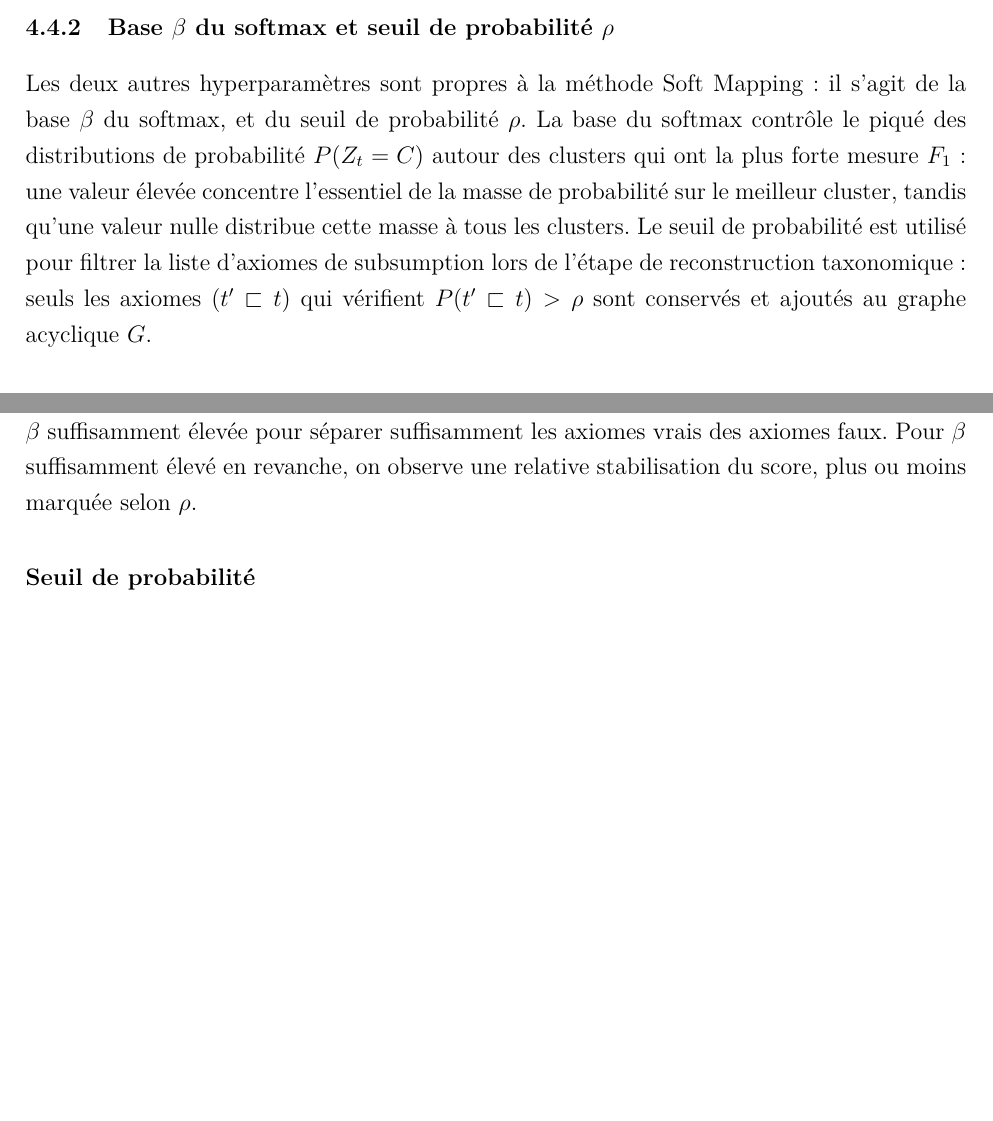
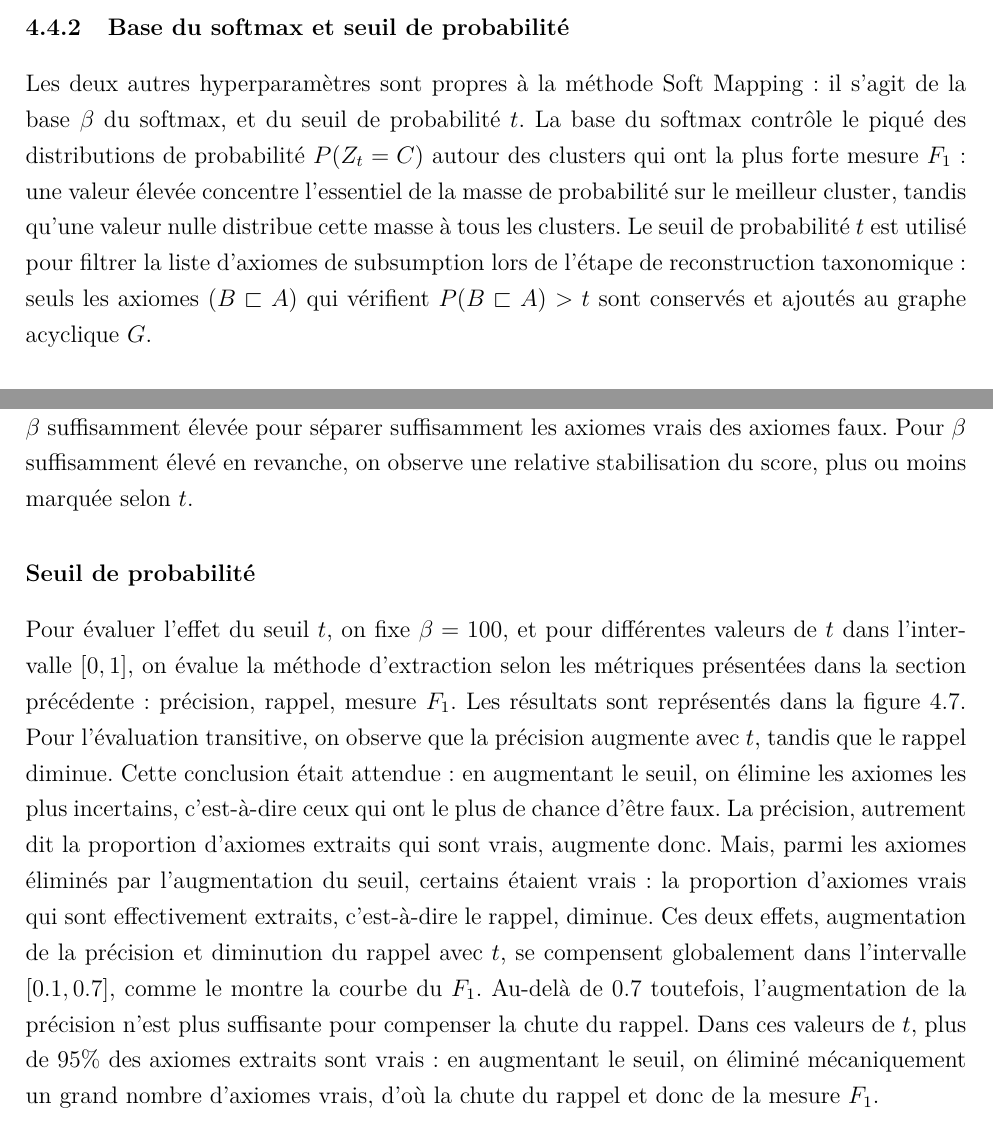
Before and after one commit to felix-martel/taxonomy-extraction-thesis, a LaTeX book (Document.tex, which reads 7-Theme2.tex): two parts of pages 65 and 67 of 86, joined at a grey line, cut so that both start at the same text, the shorter picture padded with empty space. Compiled offline with pdfLaTeX; TikZ figures are drawn from their code, not taken from saved files.

Commit message:
Proba threshold discussion in the transitive evaluation setting

```diff
--- a/7-Theme2.tex
+++ b/7-Theme2.tex
@@ -519,10 +519,10 @@ On observe que les deux meilleures combinaisons sont, dans tous les cas, la dist
     \label{fig:taxex-cluparams-all}
 \end{figure}
 
-\subsection{Base \texorpdfstring{$\beta$}{beta} du softmax et seuil de probabilité \texorpdfstring{$\rho$}{rho}}
+\subsection{Base du softmax et seuil de probabilité}
 \label{subsec:te-hp-beta}
 
-Les deux autres hyperparamètres sont propres à la méthode Soft Mapping : il s'agit de la base $\beta$ du softmax, et du seuil de probabilité $\rho$. La base du softmax contrôle le piqué des distributions de probabilité $P(Z_t = C)$ autour des clusters qui ont la plus forte mesure $F_1$ : une valeur élevée concentre l'essentiel de la masse de probabilité sur le meilleur cluster, tandis qu'une valeur nulle distribue cette masse à tous les clusters. Le seuil de probabilité est utilisé pour filtrer la liste d'axiomes de subsumption lors de l'étape de reconstruction taxonomique : seuls les axiomes $(t' \sqsubset t)$ qui vérifient $P(t' \sqsubset t) > \rho$ sont conservés et ajoutés au graphe acyclique $G$.
+Les deux autres hyperparamètres sont propres à la méthode Soft Mapping : il s'agit de la base $\beta$ du softmax, et du seuil de probabilité $t$. La base du softmax contrôle le piqué des distributions de probabilité $P(Z_t = C)$ autour des clusters qui ont la plus forte mesure $F_1$ : une valeur élevée concentre l'essentiel de la masse de probabilité sur le meilleur cluster, tandis qu'une valeur nulle distribue cette masse à tous les clusters. Le seuil de probabilité $t$ est utilisé pour filtrer la liste d'axiomes de subsumption lors de l'étape de reconstruction taxonomique : seuls les axiomes $(B \sqsubset A)$ qui vérifient $P(B \sqsubset A) > t$ sont conservés et ajoutés au graphe acyclique $G$.
 
 
 \subsubsection{Base \texorpdfstring{$\beta$}{beta} du softmax}
@@ -566,14 +566,15 @@ On trace alors les résultats obtenus, pour trois valeurs de $\rho$ : deux valeu
 
-Ces observations concordent avec l'analyse qualitative : il est nécessaire de fixer une valeur de $\beta$ suffisamment élevée pour séparer suffisamment les axiomes vrais des axiomes faux. Pour $\beta$ suffisamment élevé en revanche, on observe une relative stabilisation du score, plus ou moins marquée selon $\rho$.
-
+Ces observations concordent avec l'analyse qualitative : il est nécessaire de fixer une valeur de $\beta$ suffisamment élevée pour séparer suffisamment les axiomes vrais des axiomes faux. Pour $\beta$ suffisamment élevé en revanche, on observe une relative stabilisation du score, plus ou moins marquée selon $t$.
 
 \subsubsection{Seuil de probabilité}
 
+Pour évaluer l'effet du seuil $t$, on fixe $\beta = 100$, et pour différentes valeurs de $t$ dans l'intervalle $[0, 1]$, on évalue la méthode d'extraction selon les métriques présentées dans la section précédente : précision, rappel, mesure $F_1$. Les résultats sont représentés dans la figure \ref{fig:beta-search-2}. Pour l'évaluation transitive, on observe que la précision augmente avec $t$, tandis que le rappel diminue. Cette conclusion était attendue : en augmentant le seuil, on élimine les axiomes les plus incertains, c'est-à-dire ceux qui ont le plus de chance d'être faux. La précision, autrement dit la proportion d'axiomes extraits qui sont vrais, augmente donc. Mais, parmi les axiomes éliminés par l'augmentation du seuil, certains étaient vrais : la proportion d'axiomes vrais qui sont effectivement extraits, c'est-à-dire le rappel, diminue. Ces deux effets, augmentation de la précision et diminution du rappel avec $t$, se compensent globalement dans l'intervalle $[0.1, 0.7]$, comme le montre la courbe du $F_1$. Au-delà de $0.7$ toutefois, l'augmentation de la précision n'est plus suffisante pour compenser la chute du rappel. Dans ces valeurs de $t$, plus de 95\% des axiomes extraits sont vrais : en augmentant le seuil, on éliminé mécaniquement un grand nombre d'axiomes vrais, d'où la chute du rappel et donc de la mesure $F_1$.
 
 \begin{figure}
     \centering
     \includegraphics{fig/plot/threshold_exp.eps}
-    \caption[Influence du paramètre $t$]{Taxonomy extraction $F$-scores obtained for different values of parameter $\beta$, with the optimal threshold $t^*(\beta)$ and two fixed threshold $0.1$ and $0.5$. Scores are averaged over five different subtaxonomies of DBpedia, and expressed as a fraction of the optimal score.}
+    \caption[Influence du paramètre $t$]{
+    Taxonomy extraction $F$-scores obtained for different values of parameter $\beta$, with the optimal threshold $t^*(\beta)$ and two fixed threshold $0.1$ and $0.5$. Scores are averaged over five different subtaxonomies of DBpedia, and expressed as a fraction of the optimal score.}
     \label{fig:beta-search-2}
 \end{figure}
 
```
Also changed, not shown: 7-Theme2.tex (8 more changed lines).
